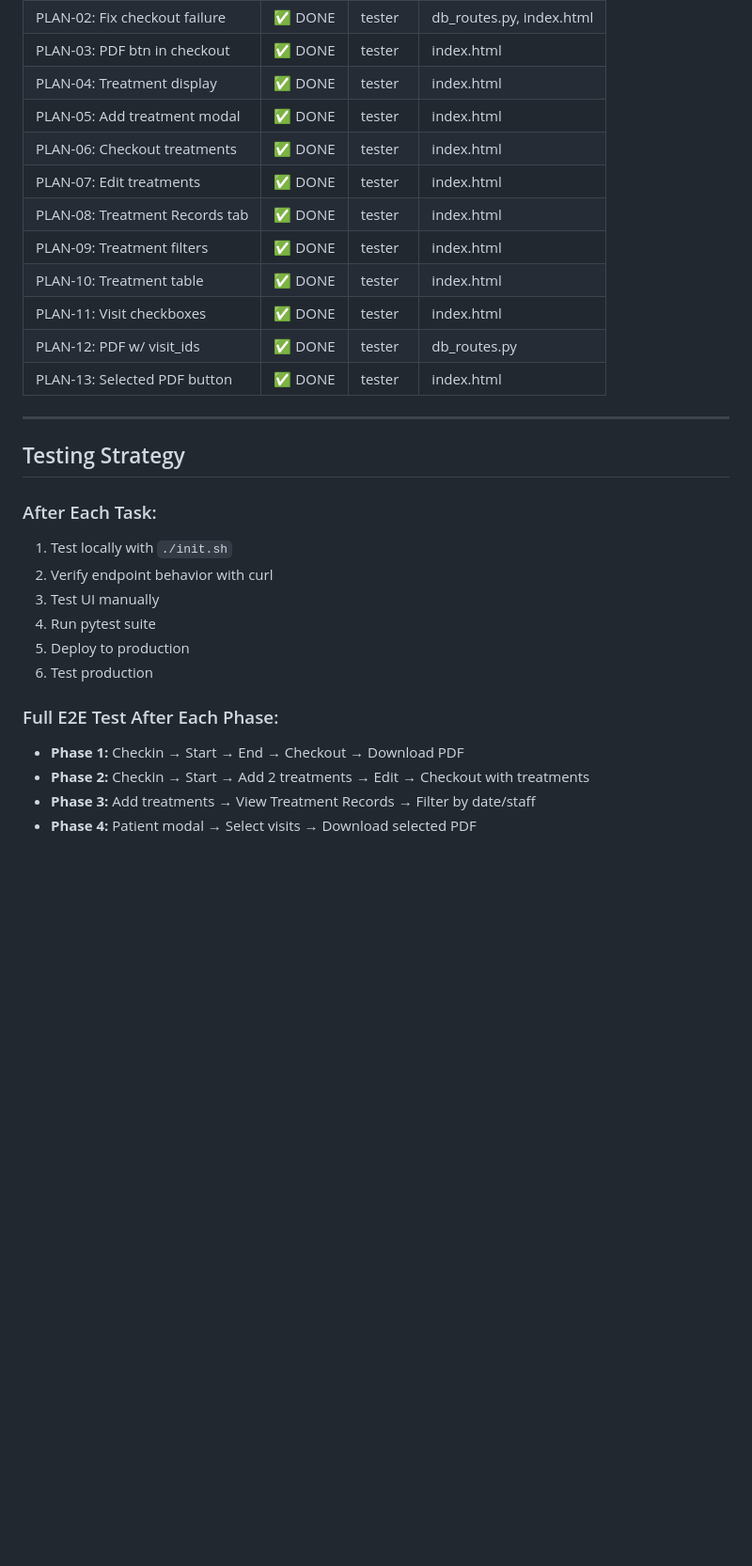
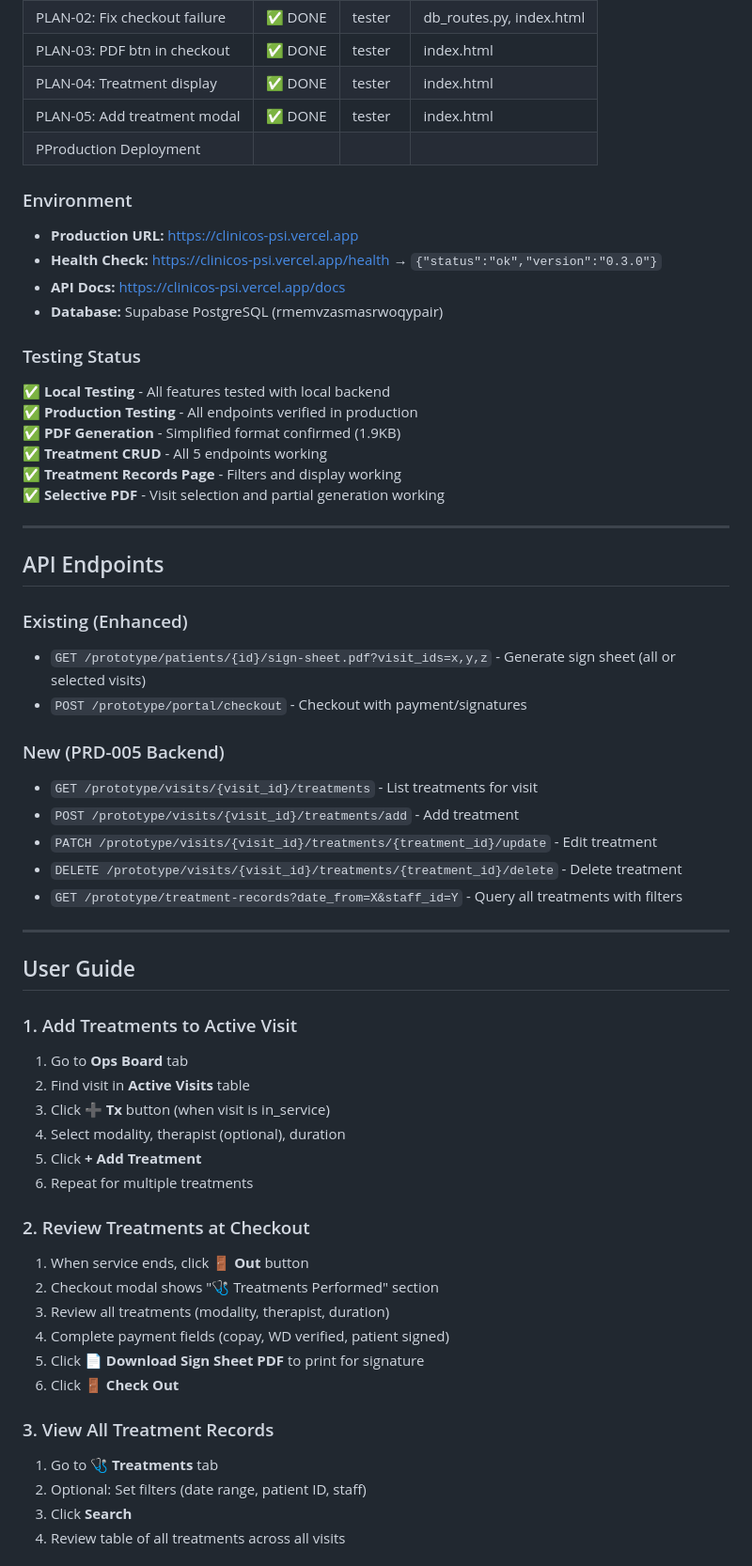
Before and after one commit to davidzeyuwang/ClinicOS, a Markdown page: tasks/IMPLEMENTATION-PLAN.md, the part around one of its changes. Shown at 94% size. Drawn GitHub-style; blank space fills up the shorter version.

```diff
--- a/tasks/IMPLEMENTATION-PLAN.md
+++ b/tasks/IMPLEMENTATION-PLAN.md
@@ -83,29 +94,60 @@
 | PLAN-03: PDF btn in checkout | ✅ DONE | tester | index.html |
 | PLAN-04: Treatment display | ✅ DONE | tester | index.html |
 | PLAN-05: Add treatment modal | ✅ DONE | tester | index.html |
-| PLAN-06: Checkout treatments | ✅ DONE | tester | index.html |
-| PLAN-07: Edit treatments | ✅ DONE | tester | index.html |
-| PLAN-08: Treatment Records tab | ✅ DONE | tester | index.html |
-| PLAN-09: Treatment filters | ✅ DONE | tester | index.html |
-| PLAN-10: Treatment table | ✅ DONE | tester | index.html |
-| PLAN-11: Visit checkboxes | ✅ DONE | tester | index.html |
-| PLAN-12: PDF w/ visit_ids | ✅ DONE | tester | db_routes.py |
-| PLAN-13: Selected PDF button | ✅ DONE | tester | index.html |
+| PProduction Deployment
+
+### Environment
+- **Production URL:** https://clinicos-psi.vercel.app
+- **Health Check:** https://clinicos-psi.vercel.app/health → `{"status":"ok","version":"0.3.0"}`
+- **API Docs:** https://clinicos-psi.vercel.app/docs
+- **Database:** Supabase PostgreSQL (rmemvzasmasrwoqypair)
+
+### Testing Status
+✅ **Local Testing** - All features tested with local backend
+✅ **Production Testing** - All endpoints verified in production
+✅ **PDF Generation** - Simplified format confirmed (1.9KB)
+✅ **Treatment CRUD** - All 5 endpoints working
+✅ **Treatment Records Page** - Filters and display working
+✅ **Selective PDF** - Visit selection and partial generation working
 
 ---
 
-## Testing Strategy
+## API Endpoints
 
-### After Each Task:
-1. Test locally with `./init.sh`
-2. Verify endpoint behavior with curl
-3. Test UI manually
-4. Run pytest suite
-5. Deploy to production
-6. Test production
+### Existing (Enhanced)
+- `GET /prototype/patients/{id}/sign-sheet.pdf?visit_ids=x,y,z` - Generate sign sheet (all or selected visits)
+- `POST /prototype/portal/checkout` - Checkout with payment/signatures
 
-### Full E2E Test After Each Phase:
-- **Phase 1:** Checkin → Start → End → Checkout → Download PDF
-- **Phase 2:** Checkin → Start → Add 2 treatments → Edit → Checkout with treatments
-- **Phase 3:** Add treatments → View Treatment Records → Filter by date/staff
-- **Phase 4:** Patient modal → Select visits → Download selected PDF
+### New (PRD-005 Backend)
+- `GET /prototype/visits/{visit_id}/treatments` - List treatments for visit
+- `POST /prototype/visits/{visit_id}/treatments/add` - Add treatment
+- `PATCH /prototype/visits/{visit_id}/treatments/{treatment_id}/update` - Edit treatment
+- `DELETE /prototype/visits/{visit_id}/treatments/{treatment_id}/delete` - Delete treatment
+- `GET /prototype/treatment-records?date_from=X&staff_id=Y` - Query all treatments with filters
+
+---
+
+## User Guide
+
+### 1. Add Treatments to Active Visit
+1. Go to **Ops Board** tab
+2. Find visit in **Active Visits** table
+3. Click **➕ Tx** button (when visit is in_service)
+4. Select modality, therapist (optional), duration
+5. Click **+ Add Treatment**
+6. Repeat for multiple treatments
+
+### 2. Review Treatments at Checkout
+1. When service ends, click **🚪 Out** button
+2. Checkout modal shows "🩺 Treatments Performed" section
+3. Review all treatments (modality, therapist, duration)
+4. Complete payment fields (copay, WD verified, patient signed)
+5. Click **📄 Download Sign Sheet PDF** to print for signature
+6. Click **🚪 Check Out**
+
+### 3. View All Treatment Records
+1. Go to **🩺 Treatments** tab
+2. Optional: Set filters (date range, patient ID, staff)
+3. Click **Search**
+4. Review table of all treatments across all visits
+
```
Also changed, not shown: other parts of tasks/IMPLEMENTATION-PLAN.md (+51 -4 lines), tasks/PROGRESS-SUMMARY.md (deleted, +0 -234 lines), tasks/progress-dashboard.md (deleted, +0 -56 lines).
